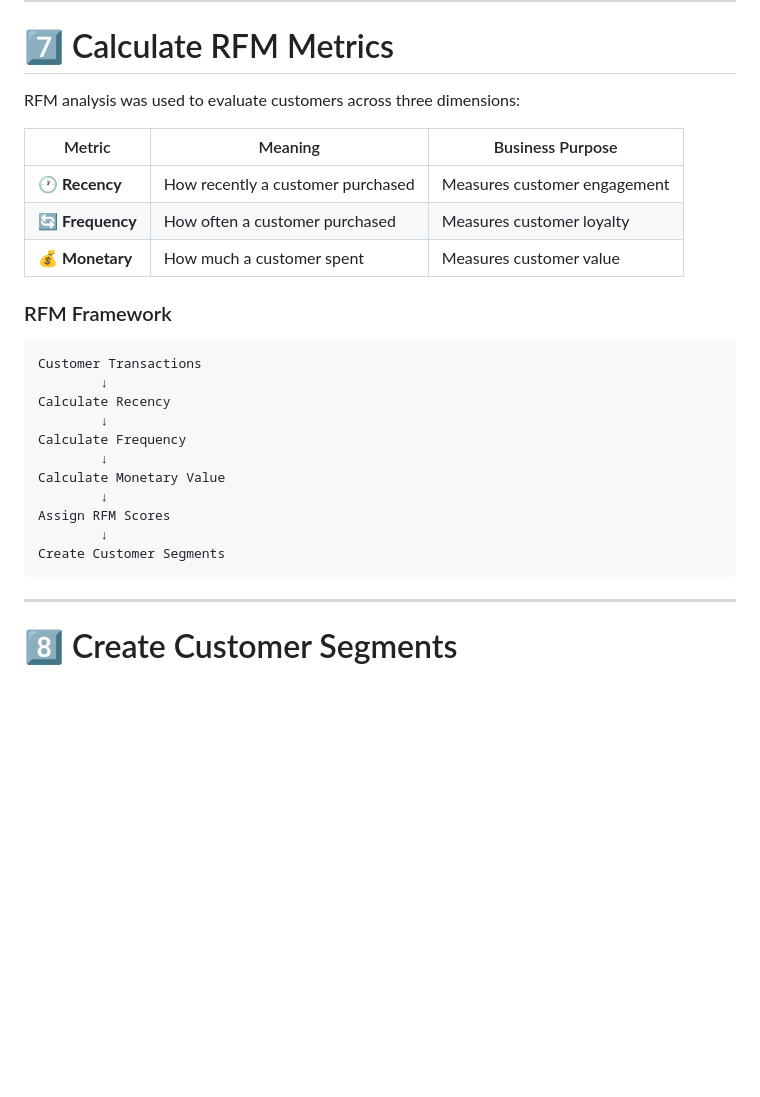
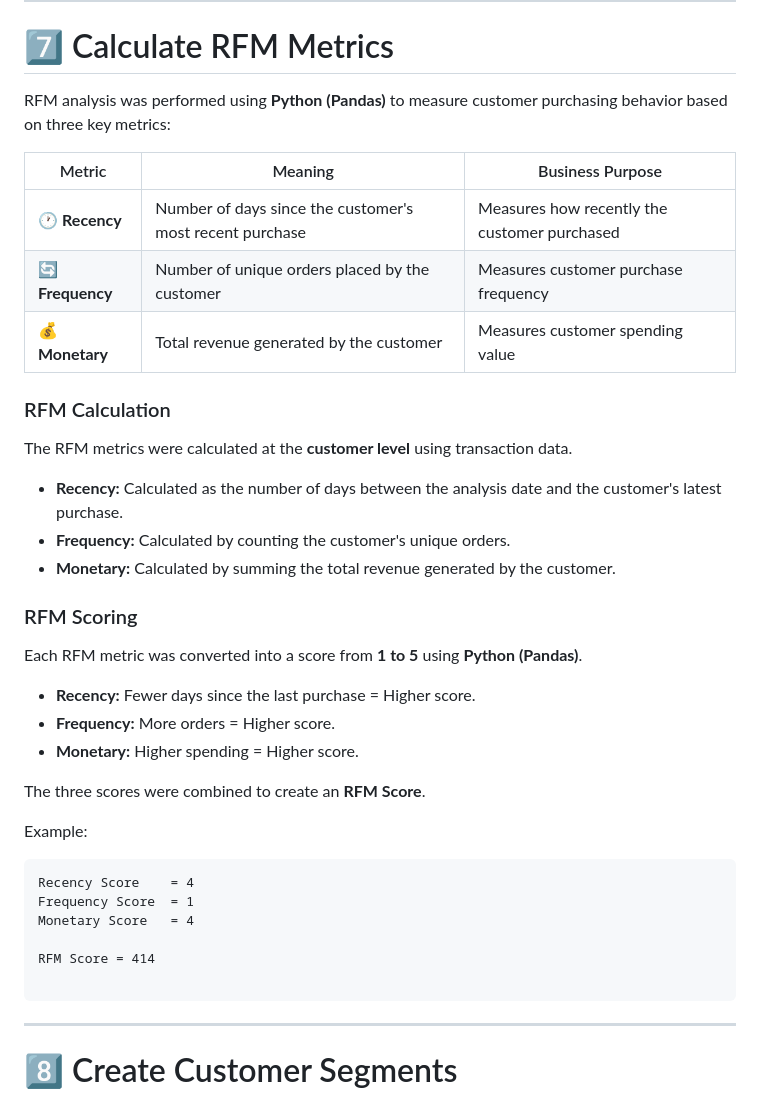
Before and after one commit to sutharshiv482-coder/Customer-Segmentation-RFM-Analysis, a Markdown page: README.md, the part around the change. Drawn GitHub-style; blank space fills up the shorter version.

````diff
--- a/README.md
+++ b/README.md
@@ -184,30 +184,42 @@ Analysis included:
 
 # 7️⃣ Calculate RFM Metrics
 
-RFM analysis was used to evaluate customers across three dimensions:
+RFM analysis was performed using **Python (Pandas)** to measure customer purchasing behavior based on three key metrics:
 
 | Metric | Meaning | Business Purpose |
 |--------|---------|------------------|
-| 🕐 **Recency** | How recently a customer purchased | Measures customer engagement |
-| 🔄 **Frequency** | How often a customer purchased | Measures customer loyalty |
-| 💰 **Monetary** | How much a customer spent | Measures customer value |
+| 🕐 **Recency** | Number of days since the customer's most recent purchase | Measures how recently the customer purchased |
+| 🔄 **Frequency** | Number of unique orders placed by the customer | Measures customer purchase frequency |
+| 💰 **Monetary** | Total revenue generated by the customer | Measures customer spending value |
 
-### RFM Framework
+### RFM Calculation
+
+The RFM metrics were calculated at the **customer level** using transaction data.
+
+- **Recency:** Calculated as the number of days between the analysis date and the customer's latest purchase.
+- **Frequency:** Calculated by counting the customer's unique orders.
+- **Monetary:** Calculated by summing the total revenue generated by the customer.
+
+### RFM Scoring
+
+Each RFM metric was converted into a score from **1 to 5** using **Python (Pandas)**.
+
+- **Recency:** Fewer days since the last purchase = Higher score.
+- **Frequency:** More orders = Higher score.
+- **Monetary:** Higher spending = Higher score.
+
+The three scores were combined to create an **RFM Score**.
+
+Example:
 
 ```text
-Customer Transactions
-        ↓
-Calculate Recency
-        ↓
-Calculate Frequency
-        ↓
-Calculate Monetary Value
-        ↓
-Assign RFM Scores
-        ↓
-Create Customer Segments
+Recency Score    = 4
+Frequency Score  = 1
+Monetary Score   = 4
+
+RFM Score = 414
+
 ```
-
 ---
 
 # 8️⃣ Create Customer Segments
````
